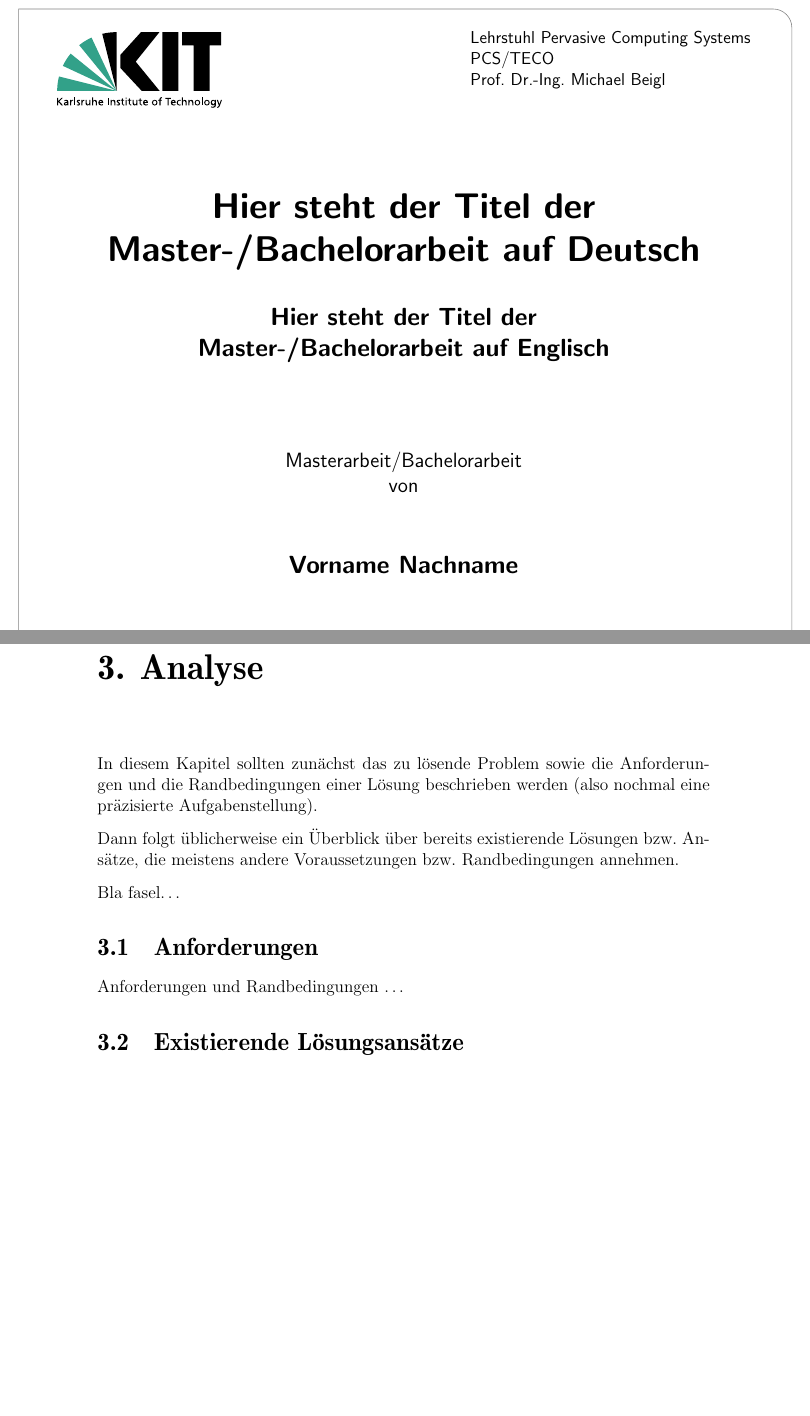
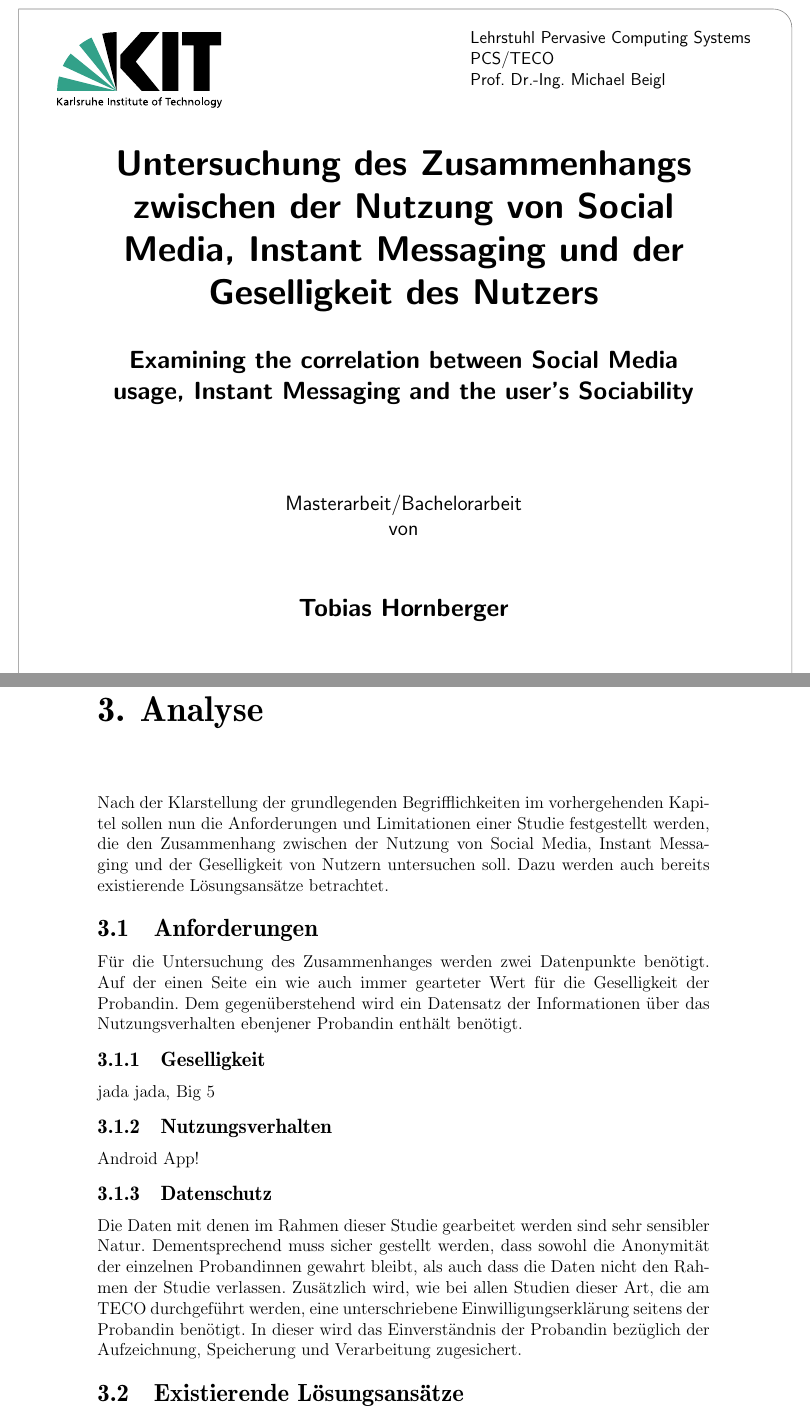
Before and after one commit to Strandtasche/BachelorArbeitTobias, a LaTeX thesis (wissdoc_teco/iso-8859-1/thesis.tex, which reads wissdoc_teco/analyse.tex, wissdoc_teco/titelseite.tex): two parts of pages 1 and 11 of 27, joined at a grey line, cut so that both start at the same text, the shorter picture padded with empty space. Compiled offline with pdfLaTeX.

Commit message:
rough draft

```diff
--- a/wissdoc_teco/analyse.tex
+++ b/wissdoc_teco/analyse.tex
@@ -4,22 +4,44 @@
 \chapter{Analyse}
 \label{ch:Analyse}
 %% ==============================
-In diesem Kapitel sollten zunächst das zu lösende Problem
-sowie die Anforderungen und die Randbedingungen
-einer Lösung\index{Lösung} beschrieben werden (also nochmal
-eine präzisierte Aufgabenstellung\index{Aufgabenstellung}).
 
-Dann folgt üblicherweise ein Überblick über bereits existierende
-Lösungen bzw. Ansätze, die meistens andere Voraussetzungen bzw.
-Randbedingungen annehmen.
-
-Bla fasel\ldots
+Nach der Klarstellung der grundlegenden Begrifflichkeiten im vorhergehenden Kapitel
+sollen nun die Anforderungen und Limitationen einer Studie festgestellt werden, die den
+Zusammenhang zwischen der Nutzung von Social Media, Instant Messaging und der Geselligkeit
+von Nutzern untersuchen soll.
+Dazu werden auch bereits existierende Lösungsansätze betrachtet.
 
 %% ==============================
 \section{Anforderungen}
 %% ==============================
 \label{ch:Analyse:sec:Anforderungen}
-Anforderungen und Randbedingungen\index{Randbedingungen} \ldots
+
+%Anforderungen und Randbedingungen\index{Randbedingungen} \ldots
+
+Für die Untersuchung des Zusammenhanges werden zwei Datenpunkte benötigt.
+Auf der einen Seite ein wie auch immer gearteter Wert für die Geselligkeit der Probandin.
+Dem gegenüberstehend wird ein Datensatz der Informationen über das Nutzungsverhalten ebenjener Probandin enthält benötigt.
+\par
+
+\subsection{Geselligkeit}
+
+jada jada, Big 5
+
+\subsection{Nutzungsverhalten}
+
+Android App!
+
+\subsection{Datenschutz}
+
+Die Daten mit denen im Rahmen dieser Studie gearbeitet werden sind sehr sensibler Natur.
+Dementsprechend muss sicher gestellt werden, dass sowohl die Anonymität der einzelnen Probandinnen gewahrt bleibt,
+als auch dass die Daten nicht den Rahmen der Studie verlassen.
+Zusätzlich wird, wie bei allen Studien dieser Art, die am TECO durchgeführt werden,
+eine unterschriebene Einwilligungserklärung seitens der Probandin benötigt.
+In dieser wird das Einverständnis der Probandin bezüglich der Aufzeichnung, Speicherung und Verarbeitung zugesichert.
+\par
+
+
 
 %% ==============================
 \section{Existierende Lösungsansätze}
--- a/wissdoc_teco/titelseite.tex
+++ b/wissdoc_teco/titelseite.tex
@@ -30,18 +30,18 @@
 \hbox{}
 \vfill
 {\usesf\large
-{\huge\bfseries Hier steht der Titel der\\
-Master-/Bachelorarbeit \textbf{auf Deutsch}\par}
+{\huge\bfseries Untersuchung des Zusammenhangs zwischen der Nutzung von Social Media,
+Instant Messaging und der Geselligkeit des Nutzers \par}
 %bzw. auf Englisch, wenn die Arbeit auf Englisch verfasst wurde
 \vskip 0.5cm
-{\Large \bfseries Hier steht der Titel der\\
-Master-/Bachelorarbeit \textbf{auf Englisch}\par}
+{\Large \bfseries Examining the correlation between Social Media usage,
+Instant Messaging and the user’s Sociability \par}
 %bzw. auf Deutsch, wenn die Arbeit auf Englisch verfasst wurde
 \vskip 1.8cm
 {\large Masterarbeit/Bachelorarbeit\\von\\[2mm]}
 \vskip 1cm
 
-{\Large\bfseries Vorname Nachname\\}
+{\Large\bfseries Tobias Hornberger\\}
 \vskip 1.2cm
 {\large an der Fakultät für Informatik\\}
 \vskip 3cm
```
Also changed, not shown: wissdoc_teco/einleitung.tex (+4 -4 lines), wissdoc_teco/analyse.tex (5 more changed lines).
